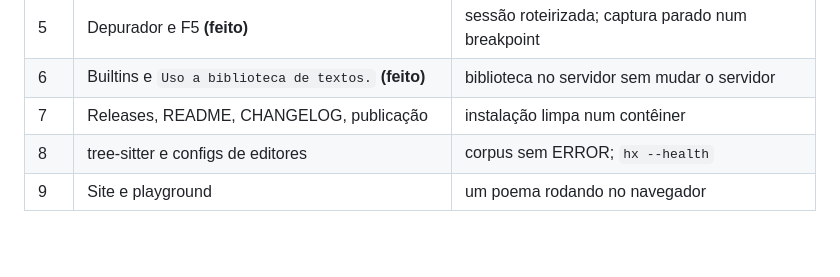
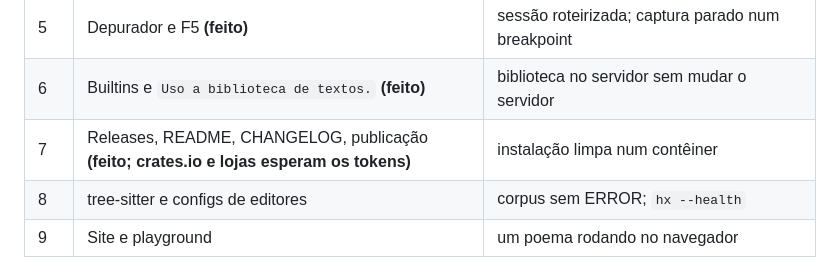
Before and after one commit to JoaoHenriqueBarbosa/lavra, a Markdown page: notes/roadmap.md, the part around the change. GitHub-like rendering; blank space fills up the shorter version.

```diff
--- a/notes/roadmap.md
+++ b/notes/roadmap.md
@@ -377,7 +377,7 @@ Cada item termina com a suíte verde, um commit e um push.
 | 4 | Rename com morfologia e `lavrac fix` **(feito)** | rename de verbo num sample, com a suíte verde |
 | 5 | Depurador e F5 **(feito)** | sessão roteirizada; captura parado num breakpoint |
 | 6 | Builtins e `Uso a biblioteca de textos.` **(feito)** | biblioteca no servidor sem mudar o servidor |
-| 7 | Releases, README, CHANGELOG, publicação | instalação limpa num contêiner |
+| 7 | Releases, README, CHANGELOG, publicação **(feito; crates.io e lojas esperam os tokens)** | instalação limpa num contêiner |
 | 8 | tree-sitter e configs de editores | corpus sem ERROR; `hx --health` |
 | 9 | Site e playground | um poema rodando no navegador |
 
```
Also changed, not shown: notes/compiler.md (+26 -0 lines).
